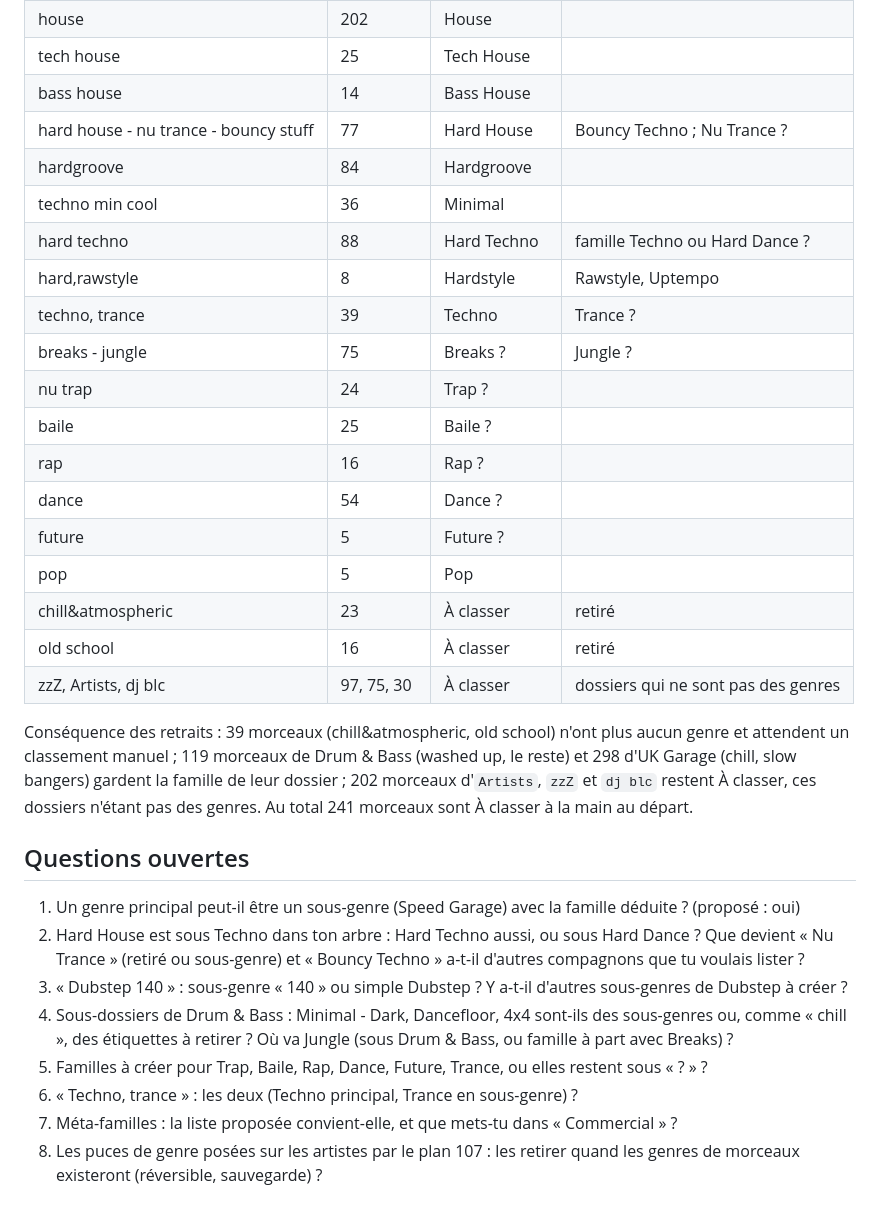
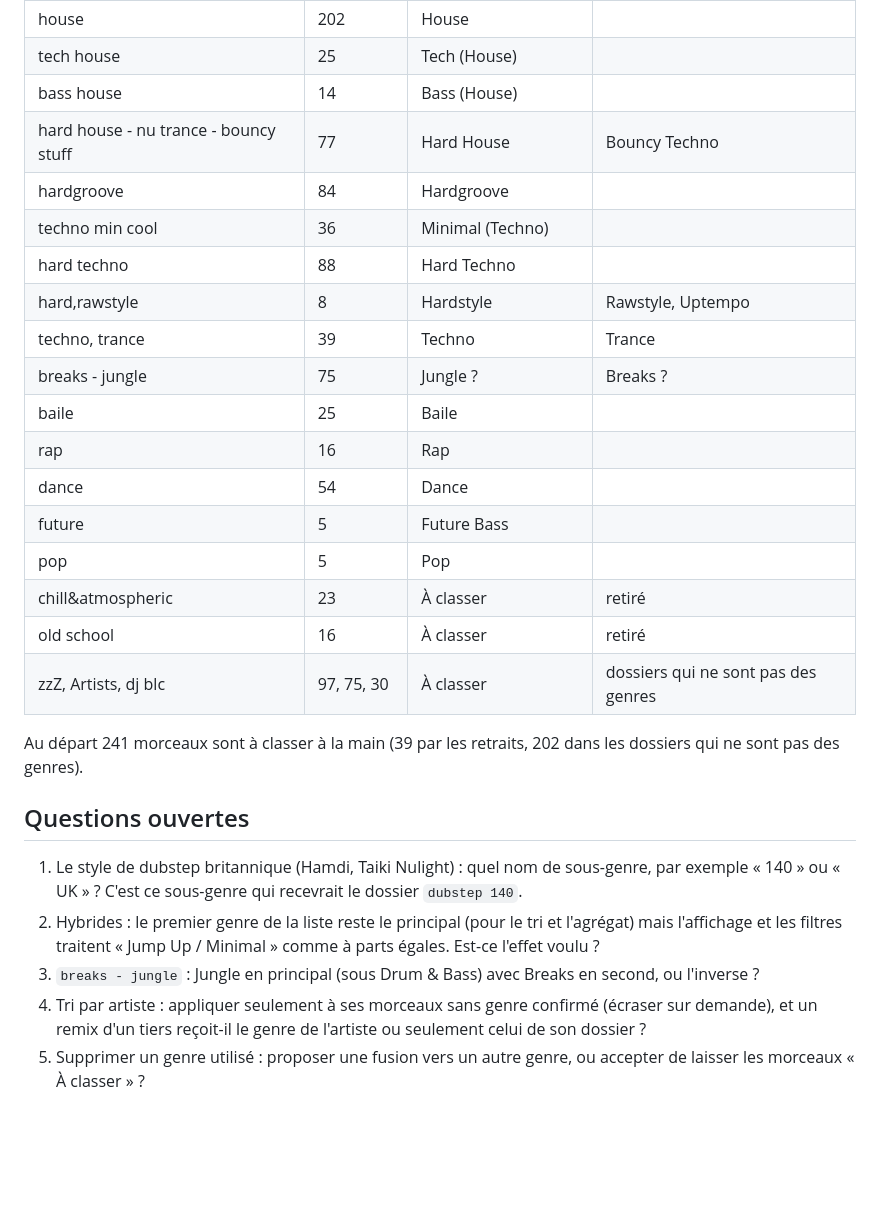
Before and after one commit to foliarn/mtee, a Markdown page: docs/decisions/108-arbre-des-genres.md, the part around one of its changes. Rendered like a GitHub page; blank space fills up the shorter version.

```diff
--- a/docs/decisions/108-arbre-des-genres.md
+++ b/docs/decisions/108-arbre-des-genres.md
@@ -55,32 +71,28 @@ Compté sur les 2 813 morceaux de `foliarn` (lecture seule). Le principal est le
 | house | 202 | House | |
-| tech house | 25 | Tech House | |
-| bass house | 14 | Bass House | |
-| hard house - nu trance - bouncy stuff | 77 | Hard House | Bouncy Techno ; Nu Trance ? |
+| tech house | 25 | Tech (House) | |
+| bass house | 14 | Bass (House) | |
+| hard house - nu trance - bouncy stuff | 77 | Hard House | Bouncy Techno |
 | hardgroove | 84 | Hardgroove | |
-| techno min cool | 36 | Minimal | |
-| hard techno | 88 | Hard Techno | famille Techno ou Hard Dance ? |
+| techno min cool | 36 | Minimal (Techno) | |
+| hard techno | 88 | Hard Techno | |
 | hard,rawstyle | 8 | Hardstyle | Rawstyle, Uptempo |
-| techno, trance | 39 | Techno | Trance ? |
-| breaks - jungle | 75 | Breaks ? | Jungle ? |
-| nu trap | 24 | Trap ? | |
-| baile | 25 | Baile ? | |
-| rap | 16 | Rap ? | |
-| dance | 54 | Dance ? | |
-| future | 5 | Future ? | |
+| techno, trance | 39 | Techno | Trance |
+| breaks - jungle | 75 | Jungle ? | Breaks ? |
+| baile | 25 | Baile | |
+| rap | 16 | Rap | |
+| dance | 54 | Dance | |
+| future | 5 | Future Bass | |
 | pop | 5 | Pop | |
 | chill&atmospheric | 23 | À classer | retiré |
 | old school | 16 | À classer | retiré |
 | zzZ, Artists, dj blc | 97, 75, 30 | À classer | dossiers qui ne sont pas des genres |
 
-Conséquence des retraits : 39 morceaux (chill&atmospheric, old school) n'ont plus aucun genre et attendent un classement manuel ; 119 morceaux de Drum & Bass (washed up, le reste) et 298 d'UK Garage (chill, slow bangers) gardent la famille de leur dossier ; 202 morceaux d'`Artists`, `zzZ` et `dj blc` restent À classer, ces dossiers n'étant pas des genres. Au total 241 morceaux sont À classer à la main au départ.
+Au départ 241 morceaux sont à classer à la main (39 par les retraits, 202 dans les dossiers qui ne sont pas des genres).
 
 ## Questions ouvertes
 
-1. Un genre principal peut-il être un sous-genre (Speed Garage) avec la famille déduite ? (proposé : oui)
-2. Hard House est sous Techno dans ton arbre : Hard Techno aussi, ou sous Hard Dance ? Que devient « Nu Trance » (retiré ou sous-genre) et « Bouncy Techno » a-t-il d'autres compagnons que tu voulais lister ?
-3. « Dubstep 140 » : sous-genre « 140 » ou simple Dubstep ? Y a-t-il d'autres sous-genres de Dubstep à créer ?
-4. Sous-dossiers de Drum & Bass : Minimal - Dark, Dancefloor, 4x4 sont-ils des sous-genres ou, comme « chill », des étiquettes à retirer ? Où va Jungle (sous Drum & Bass, ou famille à part avec Breaks) ?
-5. Familles à créer pour Trap, Baile, Rap, Dance, Future, Trance, ou elles restent sous « ? » ?
-6. « Techno, trance » : les deux (Techno principal, Trance en sous-genre) ?
-7. Méta-familles : la liste proposée convient-elle, et que mets-tu dans « Commercial » ?
-8. Les puces de genre posées sur les artistes par le plan 107 : les retirer quand les genres de morceaux existeront (réversible, sauvegarde) ?
+1. Le style de dubstep britannique (Hamdi, Taiki Nulight) : quel nom de sous-genre, par exemple « 140 » ou « UK » ? C'est ce sous-genre qui recevrait le dossier `dubstep 140`.
+2. Hybrides : le premier genre de la liste reste le principal (pour le tri et l'agrégat) mais l'affichage et les filtres traitent « Jump Up / Minimal » comme à parts égales. Est-ce l'effet voulu ?
+3. `breaks - jungle` : Jungle en principal (sous Drum & Bass) avec Breaks en second, ou l'inverse ?
+4. Tri par artiste : appliquer seulement à ses morceaux sans genre confirmé (écraser sur demande), et un remix d'un tiers reçoit-il le genre de l'artiste ou seulement celui de son dossier ?
+5. Supprimer un genre utilisé : proposer une fusion vers un autre genre, ou accepter de laisser les morceaux « À classer » ?
```
Also changed, not shown: other parts of docs/decisions/108-arbre-des-genres.md (+43 -27 lines).
